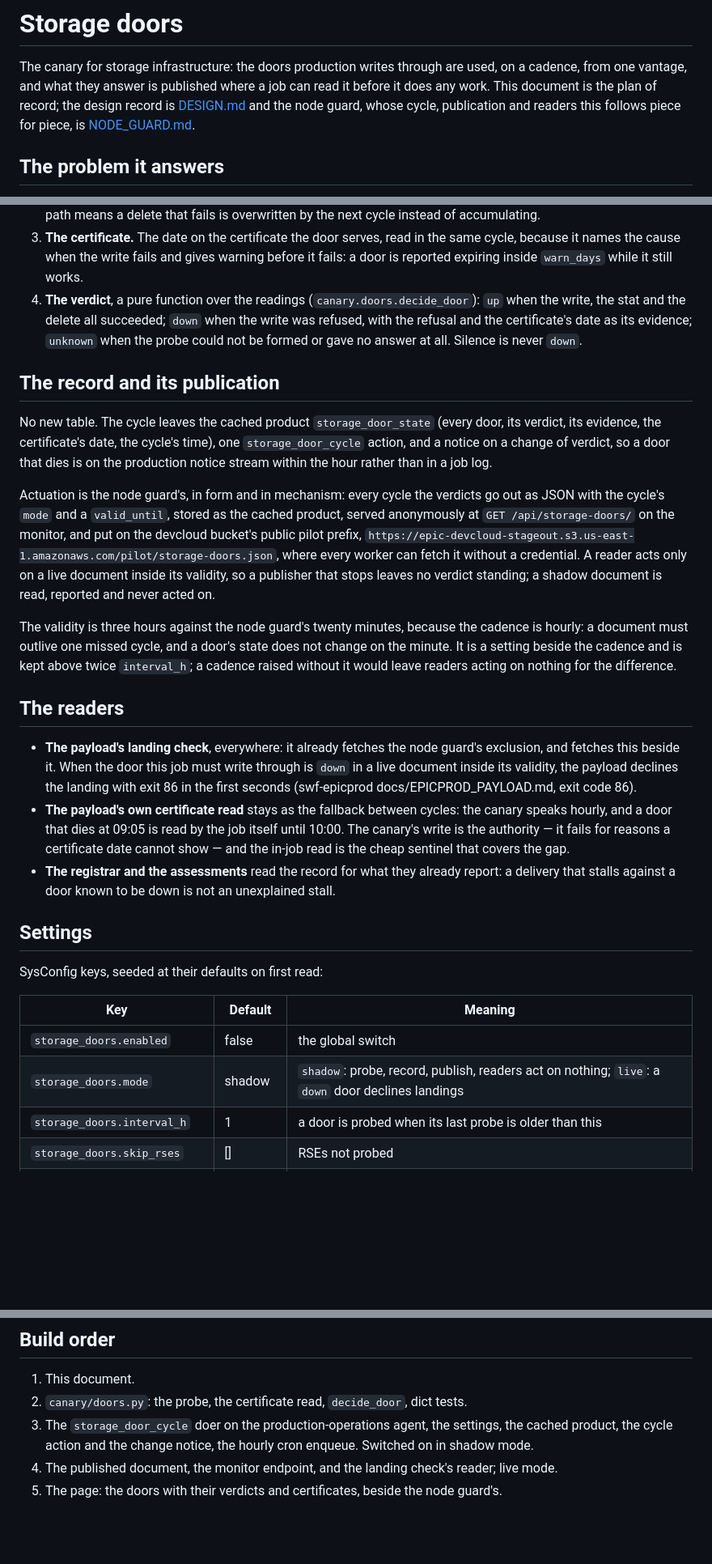
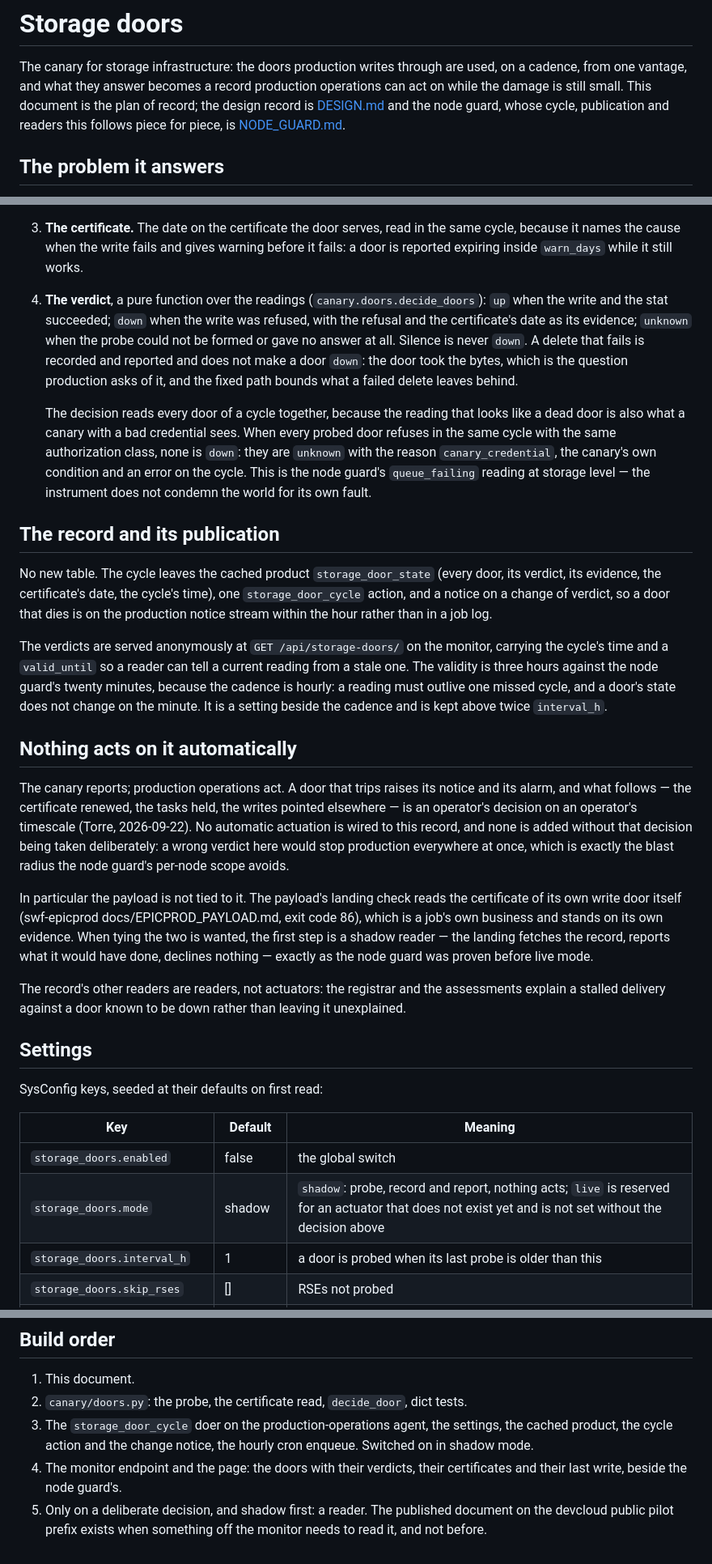
Before and after one commit to BNLNPPS/site-canary, a Markdown page: docs/STORAGE_DOORS.md, 3 parts joined by grey strips. Shown at 81% size. GitHub-like rendering; blank space fills up the shorter version.

Commit message:
Storage doors: the canary reports, operations act
Torre, 2026-09-22: keep this clear of payloads. Nothing automatic is
wired to the door record. A door that trips raises its notice and its
alarm, and the certificate renewed, the tasks held, the writes pointed
elsewhere are an operator's decisions; a wrong verdict here would stop
production everywhere at once, which is the blast radius the node
guard's per-node scope avoids. Tying a reader in is a deliberate
decision, and shadow first, the way the guard was proven.

The payload keeps reading the certificate of its own write door, which
is a job's own business on its own evidence, and the published document
on the public pilot prefix waits for a reader that needs it.

Two refinements to the verdict while the plan is still on paper: a
delete that fails is reported and does not make a door down, since the
door took the bytes; and the decision reads a cycle's doors together,
because every door refusing at once with the same authorization class
is a canary with a bad credential, not a dead world — the guard's
queue_failing reading at storage level.

Co-Authored-By: Claude Opus 5 (1M context) <noreply@anthropic.com>

```diff
--- a/docs/STORAGE_DOORS.md
+++ b/docs/STORAGE_DOORS.md
@@ -2,8 +2,8 @@
 
 The canary for storage infrastructure: the doors production writes
 through are used, on a cadence, from one vantage, and what they answer
-is published where a job can read it before it does any work. This
-document is the plan of record; the design record is
+becomes a record production operations can act on while the damage is
+still small. This document is the plan of record; the design record is
 [DESIGN.md](DESIGN.md) and the node guard, whose cycle, publication and
 readers this follows piece for piece, is [NODE_GUARD.md](NODE_GUARD.md).
 
@@ -62,11 +62,23 @@ probed on the next enqueue rather than at the next hour.
    fails and gives warning before it fails: a door is reported expiring
    inside `warn_days` while it still works.
 4. **The verdict**, a pure function over the readings
-   (`canary.doors.decide_door`): `up` when the write, the stat and the
-   delete all succeeded; `down` when the write was refused, with the
-   refusal and the certificate's date as its evidence; `unknown` when
-   the probe could not be formed or gave no answer at all. Silence is
-   never `down`.
+   (`canary.doors.decide_doors`): `up` when the write and the stat
+   succeeded; `down` when the write was refused, with the refusal and
+   the certificate's date as its evidence; `unknown` when the probe
+   could not be formed or gave no answer at all. Silence is never
+   `down`. A delete that fails is recorded and reported and does not
+   make a door `down`: the door took the bytes, which is the question
+   production asks of it, and the fixed path bounds what a failed
+   delete leaves behind.
+
+   The decision reads every door of a cycle together, because the
+   reading that looks like a dead door is also what a canary with a
+   bad credential sees. When every probed door refuses in the same
+   cycle with the same authorization class, none is `down`: they are
+   `unknown` with the reason `canary_credential`, the canary's own
+   condition and an error on the cycle. This is the node guard's
+   `queue_failing` reading at storage level — the instrument does not
+   condemn the world for its own fault.
 
 ## The record and its publication
 
@@ -76,39 +88,36 @@ certificate's date, the cycle's time), one `storage_door_cycle` action,
 and a notice on a change of verdict, so a door that dies is on the
 production notice stream within the hour rather than in a job log.
 
-Actuation is the node guard's, in form and in mechanism: every cycle
-the verdicts go out as JSON with the cycle's `mode` and a
-`valid_until`, stored as the cached product, served anonymously at
-`GET /api/storage-doors/` on the monitor, and put on the devcloud
-bucket's public pilot prefix,
-`https://epic-devcloud-stageout.s3.us-east-1.amazonaws.com/pilot/storage-doors.json`,
-where every worker can fetch it without a credential. A reader acts
-only on a live document inside its validity, so a publisher that stops
-leaves no verdict standing; a shadow document is read, reported and
-never acted on.
+The verdicts are served anonymously at `GET /api/storage-doors/` on the
+monitor, carrying the cycle's time and a `valid_until` so a reader can
+tell a current reading from a stale one. The validity is three hours
+against the node guard's twenty minutes, because the cadence is hourly:
+a reading must outlive one missed cycle, and a door's state does not
+change on the minute. It is a setting beside the cadence and is kept
+above twice `interval_h`.
 
-The validity is three hours against the node guard's twenty minutes,
-because the cadence is hourly: a document must outlive one missed
-cycle, and a door's state does not change on the minute. It is a
-setting beside the cadence and is kept above twice `interval_h`; a
-cadence raised without it would leave readers acting on nothing for
-the difference.
+## Nothing acts on it automatically
 
-## The readers
+The canary reports; production operations act. A door that trips raises
+its notice and its alarm, and what follows — the certificate renewed,
+the tasks held, the writes pointed elsewhere — is an operator's
+decision on an operator's timescale (Torre, 2026-09-22). No automatic
+actuation is wired to this record, and none is added without that
+decision being taken deliberately: a wrong verdict here would stop
+production everywhere at once, which is exactly the blast radius the
+node guard's per-node scope avoids.
 
-- **The payload's landing check**, everywhere: it already fetches the
-  node guard's exclusion, and fetches this beside it. When the door
-  this job must write through is `down` in a live document inside its
-  validity, the payload declines the landing with exit 86 in the first
-  seconds (swf-epicprod docs/EPICPROD_PAYLOAD.md, exit code 86).
-- **The payload's own certificate read** stays as the fallback between
-  cycles: the canary speaks hourly, and a door that dies at 09:05 is
-  read by the job itself until 10:00. The canary's write is the
-  authority — it fails for reasons a certificate date cannot show — and
-  the in-job read is the cheap sentinel that covers the gap.
-- **The registrar and the assessments** read the record for what they
-  already report: a delivery that stalls against a door known to be
-  down is not an unexplained stall.
+In particular the payload is not tied to it. The payload's landing
+check reads the certificate of its own write door itself
+(swf-epicprod docs/EPICPROD_PAYLOAD.md, exit code 86), which is a job's
+own business and stands on its own evidence. When tying the two is
+wanted, the first step is a shadow reader — the landing fetches the
+record, reports what it would have done, declines nothing — exactly as
+the node guard was proven before live mode.
+
+The record's other readers are readers, not actuators: the registrar
+and the assessments explain a stalled delivery against a door known to
+be down rather than leaving it unexplained.
 
 ## Settings
 
@@ -117,7 +126,7 @@ SysConfig keys, seeded at their defaults on first read:
 | Key | Default | Meaning |
 |---|---|---|
 | `storage_doors.enabled` | false | the global switch |
-| `storage_doors.mode` | shadow | `shadow`: probe, record, publish, readers act on nothing; `live`: a `down` door declines landings |
+| `storage_doors.mode` | shadow | `shadow`: probe, record and report, nothing acts; `live` is reserved for an actuator that does not exist yet and is not set without the decision above |
 | `storage_doors.interval_h` | 1 | a door is probed when its last probe is older than this |
 | `storage_doors.skip_rses` | [] | RSEs not probed |
 | `storage_doors.probe_prefix` | `/canary` | the path under the RSE's prefix the probe writes to |
@@ -143,7 +152,8 @@ and nothing at all in bytes.
 3. The `storage_door_cycle` doer on the production-operations agent,
    the settings, the cached product, the cycle action and the change
    notice, the hourly cron enqueue. Switched on in shadow mode.
-4. The published document, the monitor endpoint, and the landing
-   check's reader; live mode.
-5. The page: the doors with their verdicts and certificates, beside the
-   node guard's.
+4. The monitor endpoint and the page: the doors with their verdicts,
+   their certificates and their last write, beside the node guard's.
+5. Only on a deliberate decision, and shadow first: a reader. The
+   published document on the devcloud public pilot prefix exists when
+   something off the monitor needs to read it, and not before.
```
